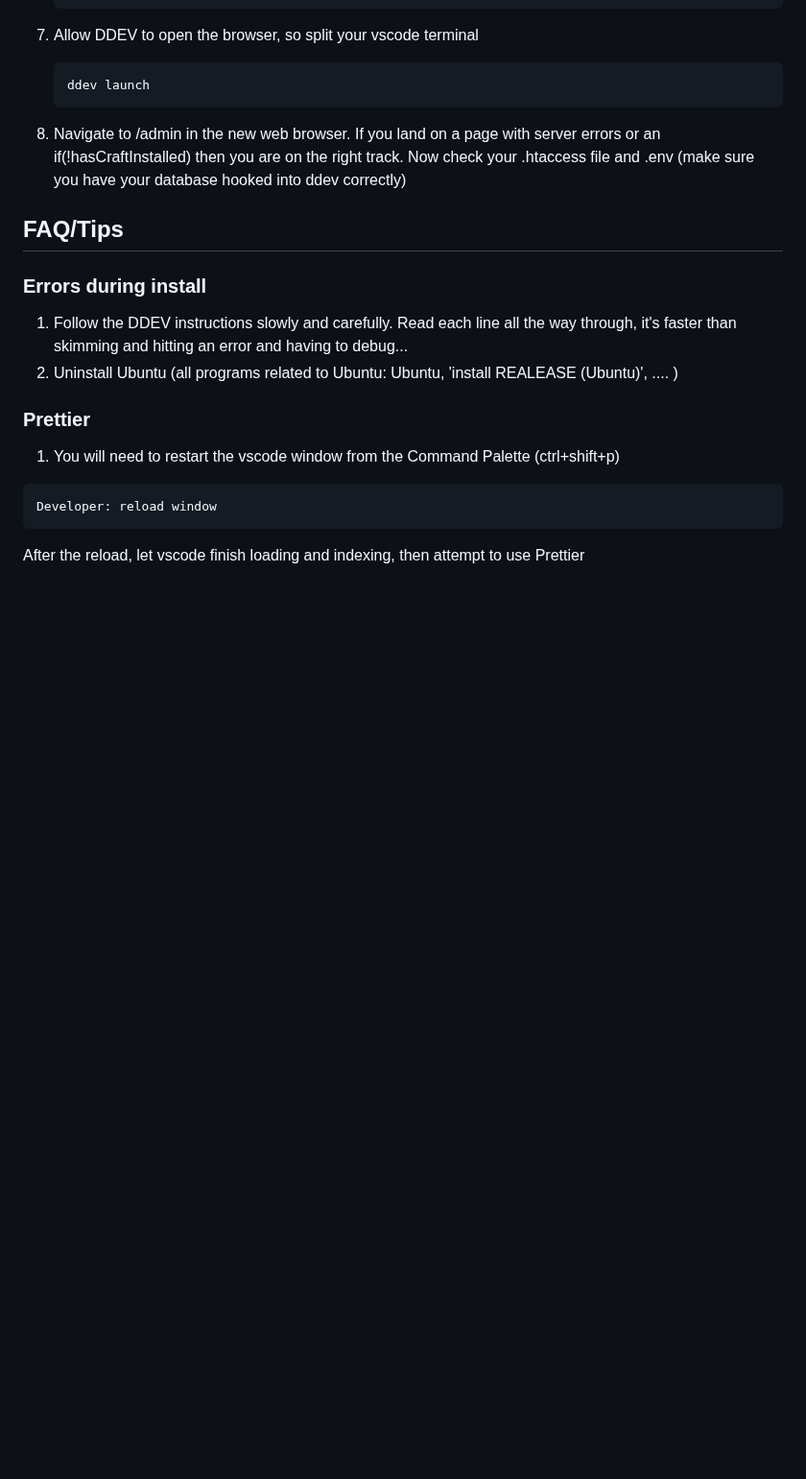
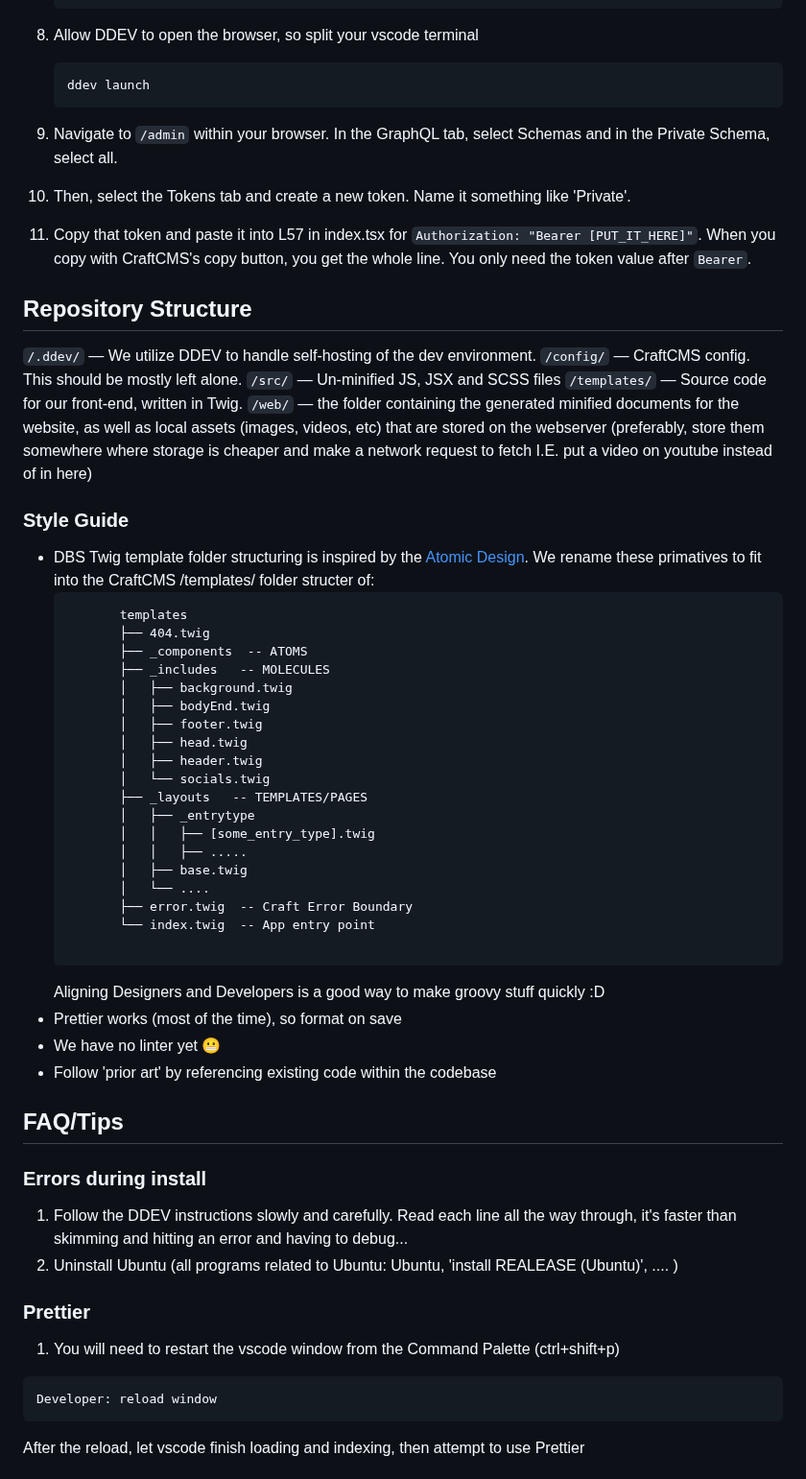
Before and after one commit to drivebrandstudio/Craft5, a Markdown page: README.md, the part around one of its changes. Shown at 96% size. Rendered like a GitHub page; folded sections open; blank space fills up the shorter version.

````diff
--- a/README.md
+++ b/README.md
@@ -100,8 +106,44 @@
    ```shell
    ddev launch
    ```
+8. Navigate to `/admin` within your browser. In the GraphQL tab, select Schemas and in the Private Schema, select all.
+9. Then, select the Tokens tab and create a new token. Name it something like 'Private'.
+10. Copy that token and paste it into L57 in index.tsx for `Authorization: "Bearer [PUT_IT_HERE]"`. When you copy with CraftCMS's copy button, you get the whole line. You only need the token value after `Bearer`.
 
-6. Navigate to /admin in the new web browser. If you land on a page with server errors or an if(!hasCraftInstalled) then you are on the right track. Now check your .htaccess file and .env (make sure you have your database hooked into ddev correctly)
+## Repository Structure
+   `/.ddev/` — We utilize DDEV to handle self-hosting of the dev environment. </br>
+   `/config/` — CraftCMS config. This should be mostly left alone.    </br>
+   `/src/` — Un-minified JS, JSX and SCSS files </br>
+   `/templates/` — Source code for our front-end, written in Twig. </br>
+   `/web/` — the folder containing the generated minified documents for the website, as well as local assets (images, videos, etc) that are stored on the webserver (preferably, store them somewhere where storage is cheaper and make a network request to fetch I.E. put a video on youtube instead of in here)
+
+
+### Style Guide
+   - DBS Twig template folder structuring is inspired by the [Atomic Design](https://bradfrost.com/blog/post/atomic-web-design/). We rename these primatives to fit into the CraftCMS /templates/ folder structer of:
+        <pre>
+            templates
+            ├── 404.twig
+            ├── _components  -- ATOMS
+            ├── _includes   -- MOLECULES
+            │   ├── background.twig
+            │   ├── bodyEnd.twig
+            │   ├── footer.twig
+            │   ├── head.twig
+            │   ├── header.twig
+            │   └── socials.twig
+            ├── _layouts   -- TEMPLATES/PAGES
+            │   ├── _entrytype
+            │   │   ├── [some_entry_type].twig
+            │   │   ├── .....
+            │   ├── base.twig
+            │   └── ....
+            ├── error.twig  -- Craft Error Boundary
+            └── index.twig  -- App entry point
+        </pre>
+        Aligning Designers and Developers is a good way to make groovy stuff quickly :D
+   - Prettier works (most of the time), so format on save
+   - We have no linter yet 😬
+   - Follow 'prior art' by referencing existing code within the codebase
 
 ## FAQ/Tips
 ### Errors during install
````
Also changed, not shown: other parts of README.md (+26 -20 lines).
